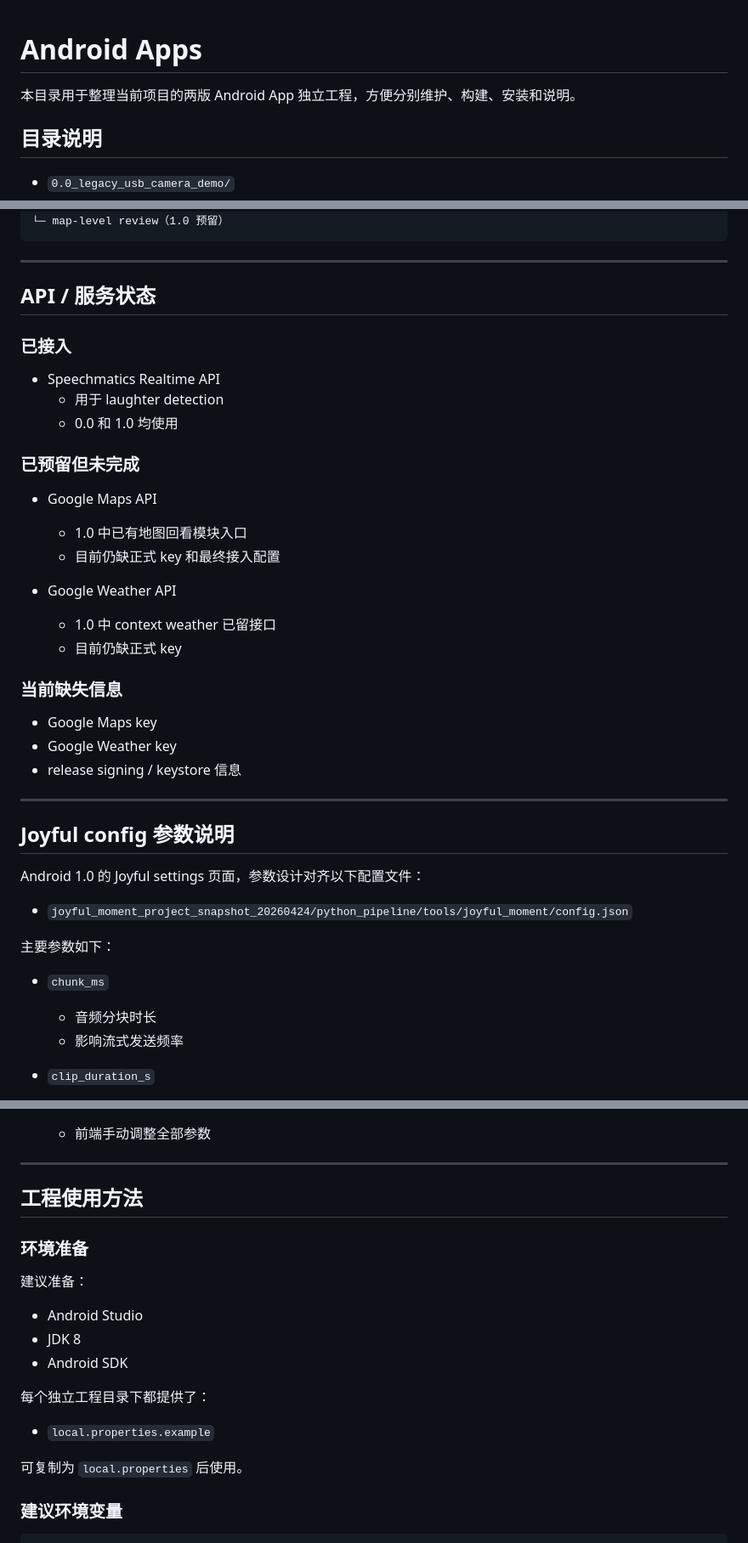
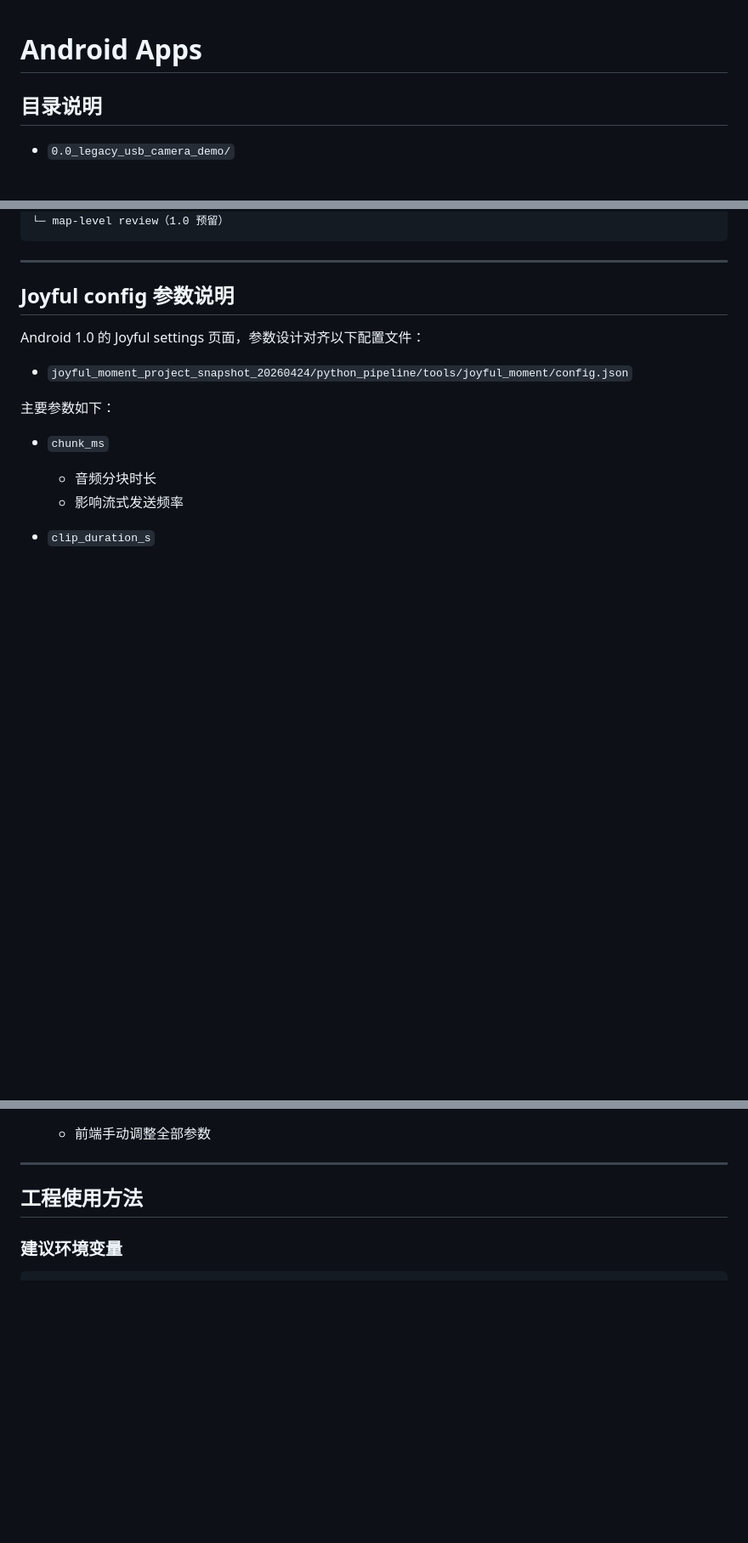
Before and after one commit to lloyd0516/Atlas-of-Happiness-Laughter-indexed-Context-Information-Resurfacing-System, a Markdown page: android_apps/README.md, 3 parts joined by grey strips. Shown at 85% size. Rendered like a GitHub page; blank space fills up the shorter version.

```diff
--- a/android_apps/README.md
+++ b/android_apps/README.md
@@ -1,6 +1,5 @@
 # Android Apps
 
-本目录用于整理当前项目的两版 Android App 独立工程，方便分别维护、构建、安装和说明。
 
 ## 目录说明
 
@@ -49,31 +48,7 @@ Detection -> Period -> Event
 
 ---
 
-## API / 服务状态
 
-### 已接入
-
-- Speechmatics Realtime API
-  - 用于 laughter detection
-  - 0.0 和 1.0 均使用
-
-### 已预留但未完成
-
-- Google Maps API
-  - 1.0 中已有地图回看模块入口
-  - 目前仍缺正式 key 和最终接入配置
-
-- Google Weather API
-  - 1.0 中 context weather 已留接口
-  - 目前仍缺正式 key
-
-### 当前缺失信息
-
-- Google Maps key
-- Google Weather key
-- release signing / keystore 信息
-
----
 
 ## Joyful config 参数说明
 
@@ -147,19 +122,7 @@ Android 1.0 的 Joyful settings 页面，参数设计对齐以下配置文件：
 
 ## 工程使用方法
 
-### 环境准备
 
-建议准备：
-
-- Android Studio
-- JDK 8
-- Android SDK
-
-每个独立工程目录下都提供了：
-
-- `local.properties.example`
-
-可复制为 `local.properties` 后使用。
 
 ### 建议环境变量
 
```
